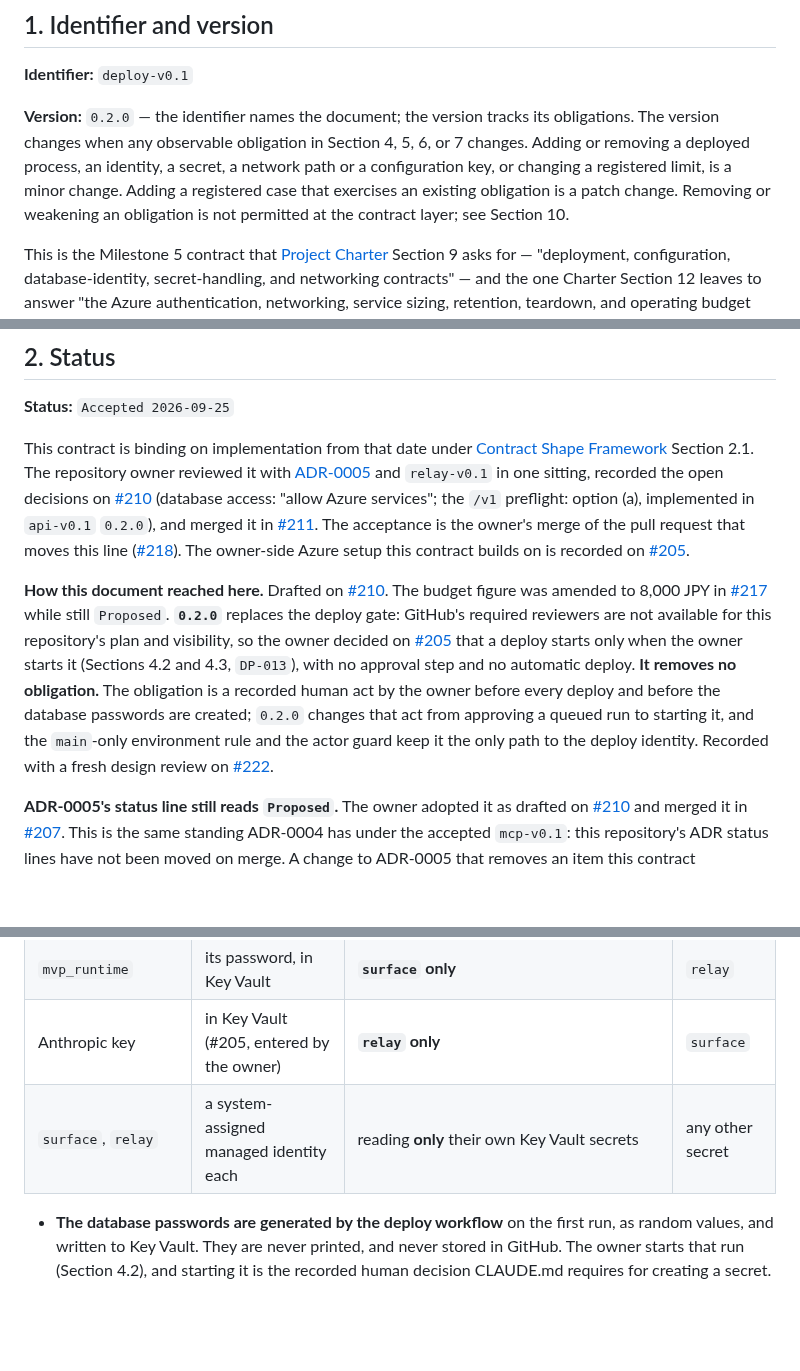
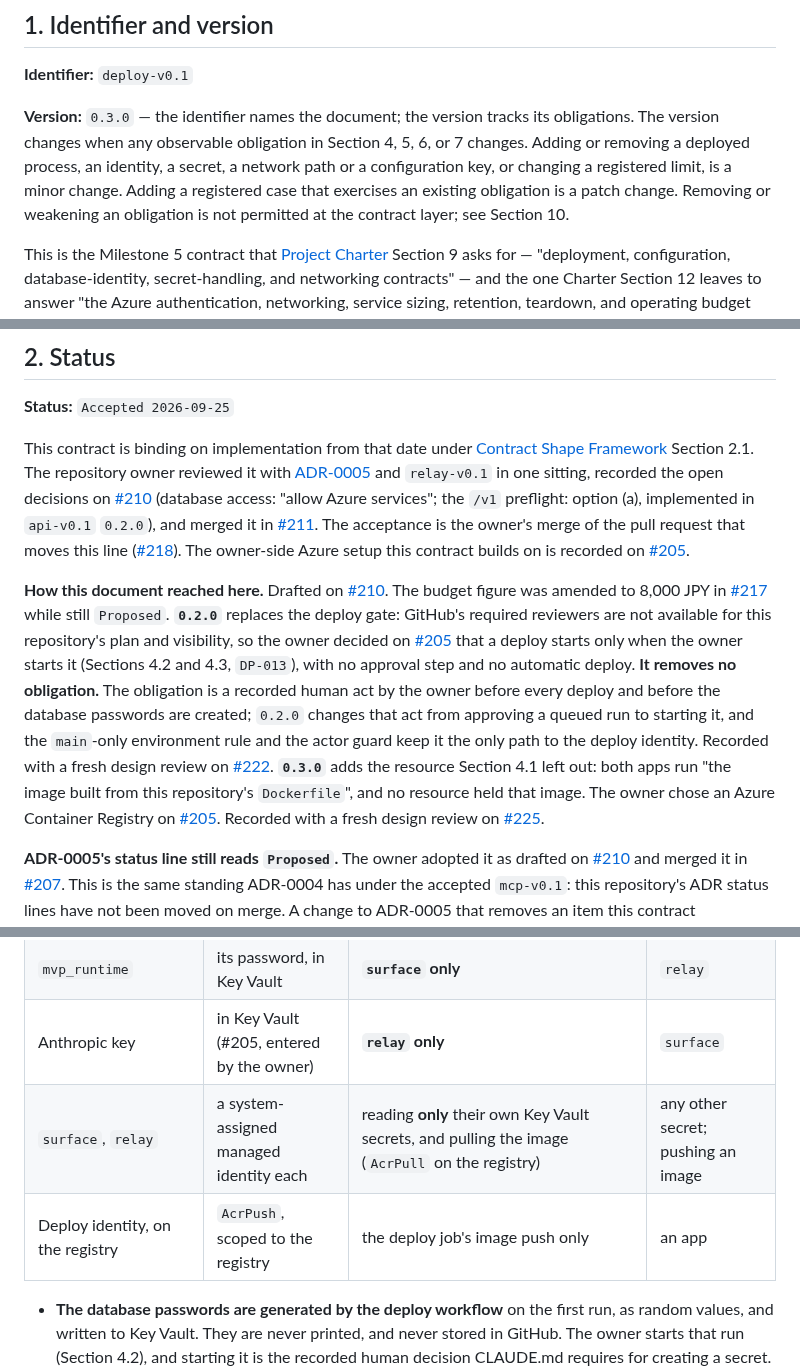
Before and after one commit to OKJ1105/evidence-first-rag, a Markdown page: docs/contracts/deploy-v0.1.md, 3 parts joined by grey strips. GitHub-like rendering; blank space fills up the shorter version.

Commit message:
deploy-v0.1 0.3.0: an Azure Container Registry for the image both apps run
Closes #225

Co-Authored-By: Claude Opus 5.5 <noreply@anthropic.com>
Claude-Session: https://claude.ai/code/session_01Vp5UCG58mMCzwLM6Ap15v5

```diff
--- a/docs/contracts/deploy-v0.1.md
+++ b/docs/contracts/deploy-v0.1.md
@@ -4,7 +4,7 @@
 
 **Identifier:** `deploy-v0.1`
 
-**Version:** `0.2.0` — the identifier names the document; the version tracks its obligations. The version changes when any observable obligation in Section 4, 5, 6, or 7 changes. Adding or removing a deployed process, an identity, a secret, a network path or a configuration key, or changing a registered limit, is a minor change. Adding a registered case that exercises an existing obligation is a patch change. Removing or weakening an obligation is not permitted at the contract layer; see Section 10.
+**Version:** `0.3.0` — the identifier names the document; the version tracks its obligations. The version changes when any observable obligation in Section 4, 5, 6, or 7 changes. Adding or removing a deployed process, an identity, a secret, a network path or a configuration key, or changing a registered limit, is a minor change. Adding a registered case that exercises an existing obligation is a patch change. Removing or weakening an obligation is not permitted at the contract layer; see Section 10.
 
 This is the Milestone 5 contract that [Project Charter](../PROJECT_CHARTER.md) Section 9 asks for — "deployment, configuration, database-identity, secret-handling, and networking contracts" — and the one Charter Section 12 leaves to answer "the Azure authentication, networking, service sizing, retention, teardown, and operating budget within the fixed App Service and PostgreSQL Flexible Server topology". [api-v0.1](api-v0.1.md) Section 9 and [mcp-v0.1](mcp-v0.1.md) Section 9 defer authentication, rate limiting, TLS, logs and metrics to it. [relay-v0.1](relay-v0.1.md) defers its hosting, CORS origin and client address to it.
 
@@ -16,7 +16,7 @@ It registers no route, template, status, tool or fixture. It deploys the ones th
 
 This contract is binding on implementation from that date under [Contract Shape Framework](README.md) Section 2.1. The repository owner reviewed it with [ADR-0005](../adr/0005-the-chat-relay-is-a-host-this-project-operates.md) and `relay-v0.1` in one sitting, recorded the open decisions on [#210](https://github.com/OKJ1105/evidence-first-rag/issues/210#issuecomment-5828675894) (database access: "allow Azure services"; the `/v1` preflight: option (a), implemented in `api-v0.1` `0.2.0`), and merged it in [#211](https://github.com/OKJ1105/evidence-first-rag/pull/211). The acceptance is the owner's merge of the pull request that moves this line ([#218](https://github.com/OKJ1105/evidence-first-rag/issues/218)). The owner-side Azure setup this contract builds on is recorded on [#205](https://github.com/OKJ1105/evidence-first-rag/issues/205).
 
-**How this document reached here.** Drafted on [#210](https://github.com/OKJ1105/evidence-first-rag/issues/210). The budget figure was amended to 8,000 JPY in [#217](https://github.com/OKJ1105/evidence-first-rag/pull/217) while still `Proposed`. **`0.2.0`** replaces the deploy gate: GitHub's required reviewers are not available for this repository's plan and visibility, so the owner decided on [#205](https://github.com/OKJ1105/evidence-first-rag/issues/205#issuecomment-5844259676) that a deploy starts only when the owner starts it (Sections 4.2 and 4.3, `DP-013`), with no approval step and no automatic deploy. **It removes no obligation.** The obligation is a recorded human act by the owner before every deploy and before the database passwords are created; `0.2.0` changes that act from approving a queued run to starting it, and the `main`-only environment rule and the actor guard keep it the only path to the deploy identity. Recorded with a fresh design review on [#222](https://github.com/OKJ1105/evidence-first-rag/issues/222).
+**How this document reached here.** Drafted on [#210](https://github.com/OKJ1105/evidence-first-rag/issues/210). The budget figure was amended to 8,000 JPY in [#217](https://github.com/OKJ1105/evidence-first-rag/pull/217) while still `Proposed`. **`0.2.0`** replaces the deploy gate: GitHub's required reviewers are not available for this repository's plan and visibility, so the owner decided on [#205](https://github.com/OKJ1105/evidence-first-rag/issues/205#issuecomment-5844259676) that a deploy starts only when the owner starts it (Sections 4.2 and 4.3, `DP-013`), with no approval step and no automatic deploy. **It removes no obligation.** The obligation is a recorded human act by the owner before every deploy and before the database passwords are created; `0.2.0` changes that act from approving a queued run to starting it, and the `main`-only environment rule and the actor guard keep it the only path to the deploy identity. Recorded with a fresh design review on [#222](https://github.com/OKJ1105/evidence-first-rag/issues/222). **`0.3.0`** adds the resource Section 4.1 left out: both apps run "the image built from this repository's `Dockerfile`", and no resource held that image. The owner chose an Azure Container Registry on [#205](https://github.com/OKJ1105/evidence-first-rag/issues/205#issuecomment-5844641601). Recorded with a fresh design review on [#225](https://github.com/OKJ1105/evidence-first-rag/issues/225).
 
 **ADR-0005's status line still reads `Proposed`.** The owner adopted it as drafted on [#210](https://github.com/OKJ1105/evidence-first-rag/issues/210#issuecomment-5828675894) and merged it in [#207](https://github.com/OKJ1105/evidence-first-rag/pull/207). This is the same standing ADR-0004 has under the accepted `mcp-v0.1`: this repository's ADR status lines have not been moved on merge. A change to ADR-0005 that removes an item this contract implements is a change to this contract's authority, and it reopens this contract.
 
@@ -85,7 +86,8 @@ The deployed database is built by **`evidence_first_rag.db.provision`, unchanged
 | `mvp_provisioning` | its password, in Key Vault | the provisioning step and the deployed checks of the deploy job (the conformance runner's Group C data-level invariants connect as it) | an app |
 | `mvp_runtime` | its password, in Key Vault | **`surface` only** | `relay` |
 | Anthropic key | in Key Vault (#205, entered by the owner) | **`relay` only** | `surface` |
-| `surface`, `relay` | a system-assigned managed identity each | reading **only** their own Key Vault secrets | any other secret |
+| `surface`, `relay` | a system-assigned managed identity each | reading **only** their own Key Vault secrets, and pulling the image (`AcrPull` on the registry) | any other secret; pushing an image |
+| Deploy identity, on the registry | `AcrPush`, scoped to the registry | the deploy job's image push only | an app |
 
 - **The database passwords are generated by the deploy workflow** on the first run, as random values, and written to Key Vault. They are never printed, and never stored in GitHub. The owner starts that run (Section 4.2), and starting it is the recorded human decision CLAUDE.md requires for creating a secret. A later run reads them and never regenerates them.
 - **Each app reads its secrets through a Key Vault reference** in its settings, under its own identity. Its role on the vault is scoped to the secrets it needs, and no other. So `surface` cannot read the Anthropic key, and `relay` cannot read `mvp_runtime`'s password. `relay-v0.1` Section 4.8 is enforced by the vault, not by convention.
```
Also changed, not shown: other parts of docs/contracts/deploy-v0.1.md (+3 -1 lines).
